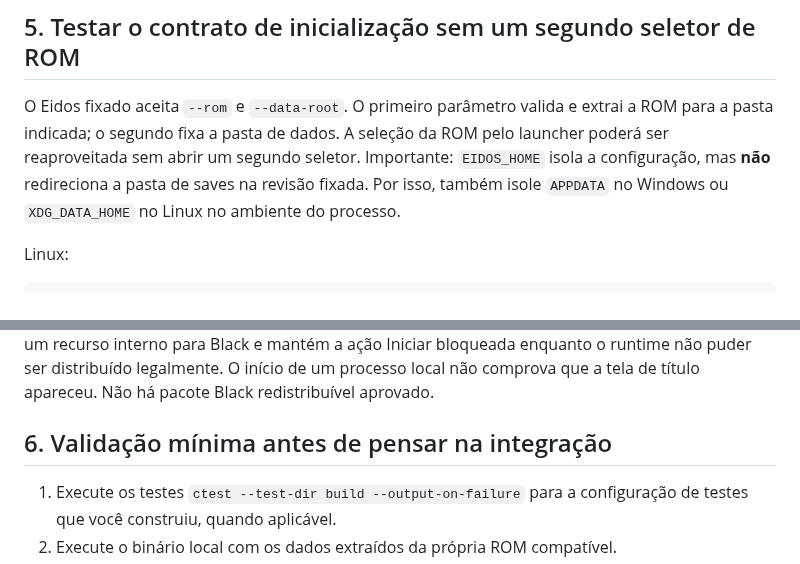
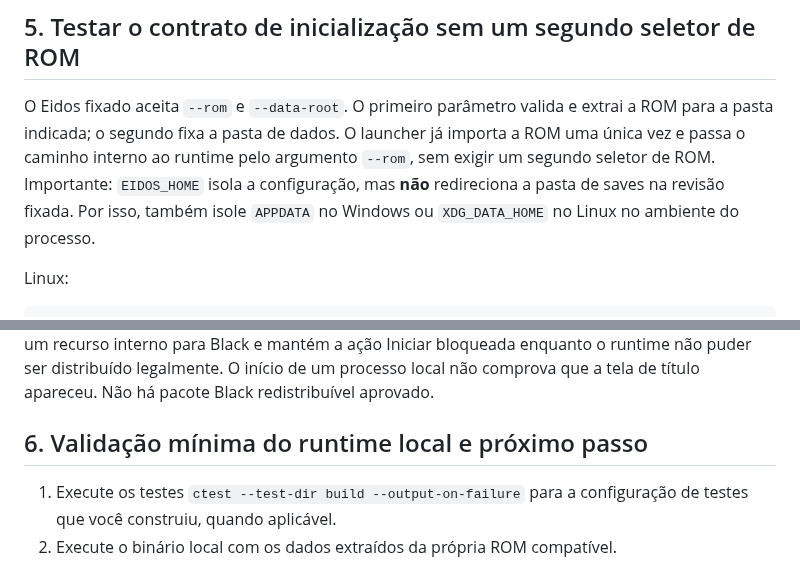
Before and after one commit to CarlosCosta07-s/Platina_reluzente-, a Markdown page: docs/POKEMON_BLACK_LOCAL_BUILD.md, 2 parts joined by grey strips. GitHub-like rendering.

Commit message:
Align Black local build guide with the current unified ROM importer

````diff
--- a/docs/POKEMON_BLACK_LOCAL_BUILD.md
+++ b/docs/POKEMON_BLACK_LOCAL_BUILD.md
@@ -93,7 +93,7 @@ O arquivo esperado é `build64/host/eidos.exe`. Os nomes exatos de pacotes e pr
 
 ## 5. Testar o contrato de inicialização sem um segundo seletor de ROM
 
-O Eidos fixado aceita `--rom` e `--data-root`. O primeiro parâmetro valida e extrai a ROM para a pasta indicada; o segundo fixa a pasta de dados. A seleção da ROM pelo launcher poderá ser reaproveitada sem abrir um segundo seletor. Importante: `EIDOS_HOME` isola a configuração, mas **não** redireciona a pasta de saves na revisão fixada. Por isso, também isole `APPDATA` no Windows ou `XDG_DATA_HOME` no Linux no ambiente do processo.
+O Eidos fixado aceita `--rom` e `--data-root`. O primeiro parâmetro valida e extrai a ROM para a pasta indicada; o segundo fixa a pasta de dados. O launcher já importa a ROM uma única vez e passa o caminho interno ao runtime pelo argumento `--rom`, sem exigir um segundo seletor de ROM. Importante: `EIDOS_HOME` isola a configuração, mas **não** redireciona a pasta de saves na revisão fixada. Por isso, também isole `APPDATA` no Windows ou `XDG_DATA_HOME` no Linux no ambiente do processo.
 
 Linux:
 
@@ -118,7 +118,7 @@ $eidosArgs = @(
 ```
 
 Execute a partir do diretório do build. Mantenha a ROM importada, os dados extraídos, a configuração, os saves e os logs separados de Platinum. Estes comandos são somente para testes locais de desenvolvimento com um runtime compilado por você; eles não fazem parte do fluxo normal do usuário. O launcher unificado não permite escolher esse executável externo: ele reserva um recurso interno para Black e mantém a ação Iniciar bloqueada enquanto o runtime não puder ser distribuído legalmente. O início de um processo local não comprova que a tela de título apareceu. Não há pacote Black redistribuível aprovado.
-## 6. Validação mínima antes de pensar na integração
+## 6. Validação mínima do runtime local e próximo passo
 
 1. Execute os testes `ctest --test-dir build --output-on-failure` para a configuração de testes que você construiu, quando aplicável.
 2. Execute o binário local com os dados extraídos da própria ROM compatível.
````
